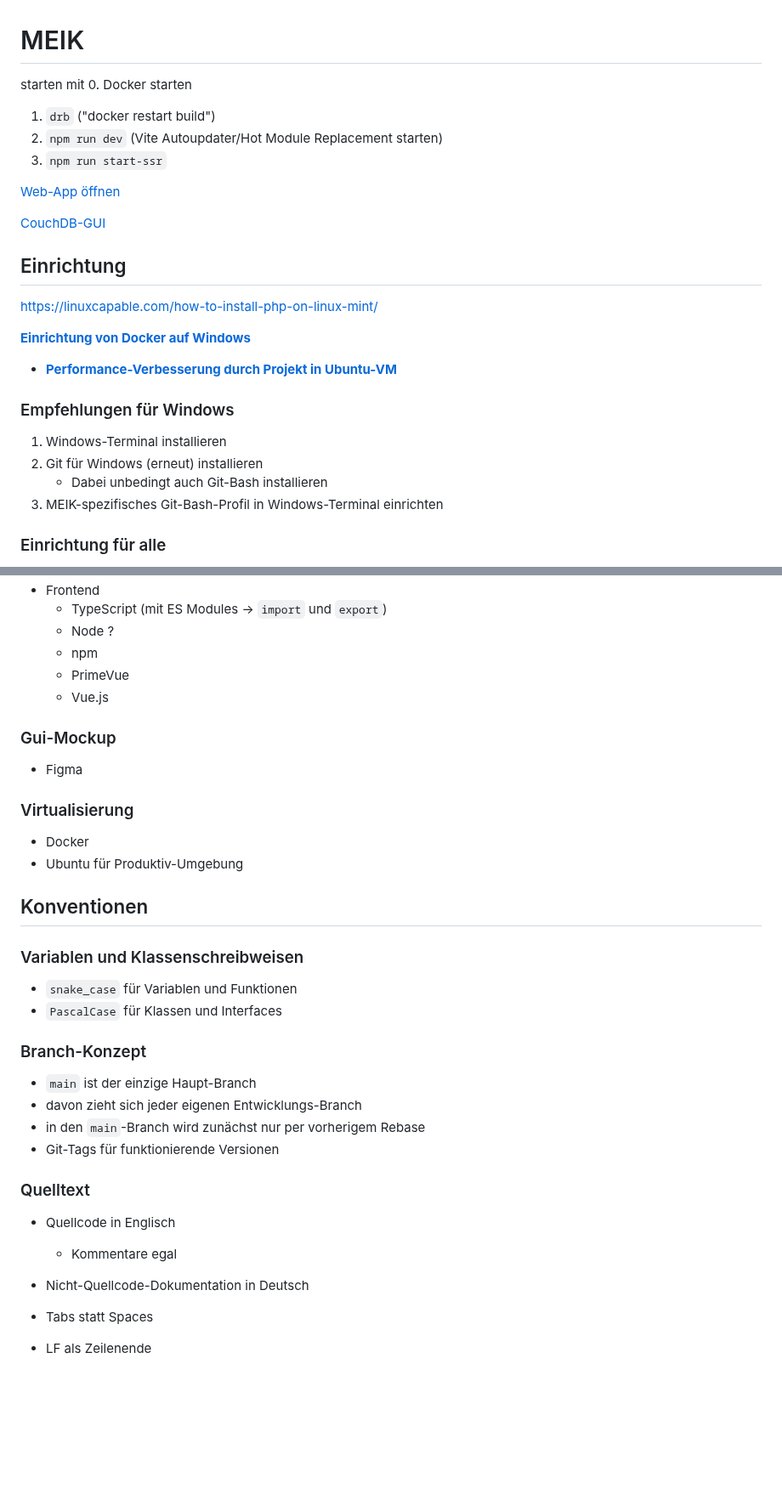
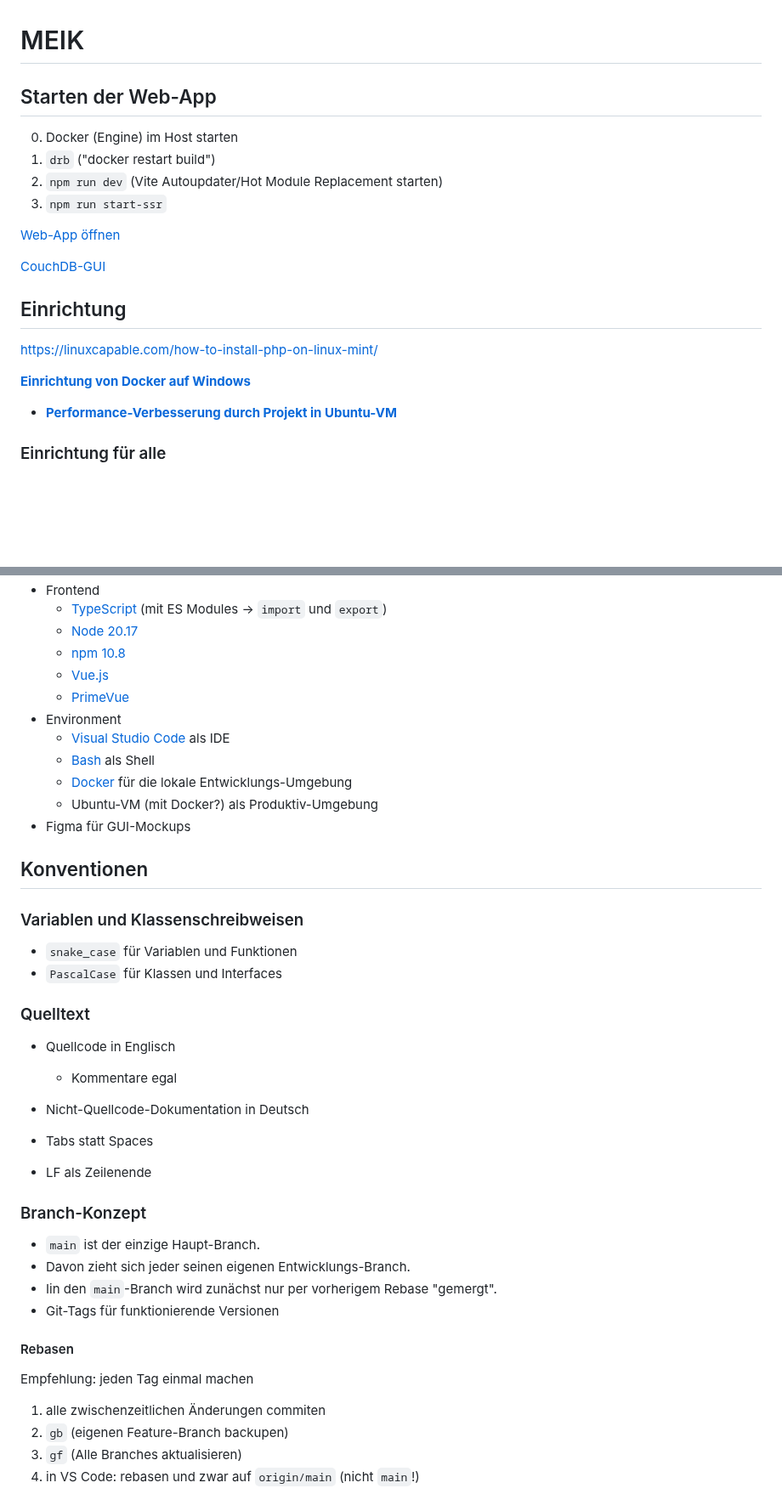
Before and after one commit to seb-mesow/meik, a Markdown page: README.md, 2 parts joined by grey strips. Shown at 85% size. Rendered like a GitHub page; blank space fills up the shorter version.

Commit message:
Links in README

```diff
--- a/README.md
+++ b/README.md
@@ -1,7 +1,8 @@
 # MEIK
 
-starten mit
-  0. Docker starten
+## Starten der Web-App
+
+  0. Docker (Engine) im Host starten
   1. `drb` ("docker restart build")
   2. `npm run dev` (Vite Autoupdater/Hot Module Replacement starten)
   3. `npm run start-ssr`
@@ -16,12 +17,6 @@ https://linuxcapable.com/how-to-install-php-on-linux-mint/
 
 **[Einrichtung von Docker auf Windows](doc/docker_einrichtung)**
 - **[Performance-Verbesserung durch Projekt in Ubuntu-VM](doc/vs_code_in_wsl.md)**
-
-### Empfehlungen für Windows
-1. Windows-Terminal installieren
-2. Git für Windows (erneut) installieren
-   - Dabei unbedingt auch Git-Bash installieren
-3. MEIK-spezifisches Git-Bash-Profil in Windows-Terminal einrichten
 
 ### Einrichtung für alle
 1. VS Code einrichten:
@@ -78,28 +80,21 @@ https://linuxcapable.com/how-to-install-php-on-linux-mint/
 - Frontend
-  - TypeScript (mit ES Modules -> `import` und `export`)
-  - Node ?
-  - npm
-  - PrimeVue
-  - Vue.js
-
-### Gui-Mockup
-- Figma
-
-### Virtualisierung
-- Docker
-- Ubuntu für Produktiv-Umgebung
+  - [TypeScript](https://www.typescriptlang.org/docs/) (mit ES Modules -> `import` und `export`)
+  - [Node 20.17](https://nodejs.org/docs/latest-v20.x/api/index.html)
+  - [npm 10.8](https://docs.npmjs.com/)
+  - [Vue.js](https://vuejs.org/)
+  - [PrimeVue](https://primevue.org/)
+- Environment
+  - [Visual Studio Code](https://code.visualstudio.com/docs) als IDE
+  - [Bash](https://www.gnu.org/savannah-checkouts/gnu/bash/manual/bash.html) als Shell
+  - [Docker](https://docs.docker.com/) für die lokale Entwicklungs-Umgebung
+  - Ubuntu-VM (mit Docker?) als Produktiv-Umgebung
+- Figma für GUI-Mockups
 
 ## Konventionen
 
 ### Variablen und Klassenschreibweisen
 - `snake_case` für Variablen und Funktionen
 - `PascalCase` für Klassen und Interfaces
-
-### Branch-Konzept
-- `main` ist der einzige Haupt-Branch
-- davon zieht sich jeder eigenen Entwicklungs-Branch
-- in den `main`-Branch wird zunächst nur per vorherigem Rebase
-- Git-Tags für funktionierende Versionen
 
 ### Quelltext
 
@@ -110,3 +105,17 @@ https://linuxcapable.com/how-to-install-php-on-linux-mint/
 
 - Tabs statt Spaces
 - LF als Zeilenende
+
+### Branch-Konzept
+- `main` ist der einzige Haupt-Branch.
+- Davon zieht sich jeder seinen eigenen Entwicklungs-Branch.
+- Iin den `main`-Branch wird zunächst nur per vorherigem Rebase "gemergt".
+- Git-Tags für funktionierende Versionen
+
+#### Rebasen
+Empfehlung: jeden Tag einmal machen
+
+1. alle zwischenzeitlichen Änderungen commiten
+2. `gb` (eigenen Feature-Branch backupen)
+3. `gf` (Alle Branches aktualisieren)
+4. in VS Code: rebasen und zwar auf `origin/main` (nicht `main`!)
```
Also changed, not shown: other parts of README.md (+16 -9 lines).
